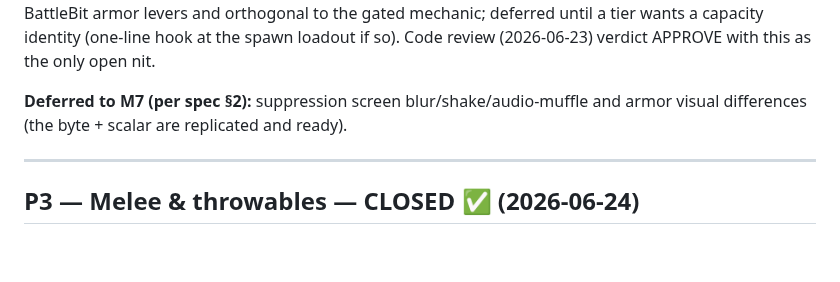
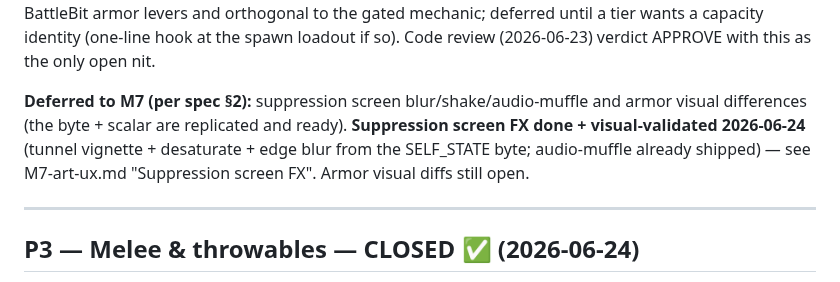
Before and after one commit to Rollese/blockfire, a Markdown page: docs/milestones/M5.5-combat-depth-2.md, the part around the change. GitHub-like rendering; blank space fills up the shorter version.

```diff
--- a/docs/milestones/M5.5-combat-depth-2.md
+++ b/docs/milestones/M5.5-combat-depth-2.md
@@ -75,7 +75,7 @@ Plan: [`docs/plans/2026-06-17-m5.5-p2-survivability.md`](../plans/2026-06-17-m5.
 
 **Deliberate v1 simplification:** the spec §2 armor table lists *ammo/throwable capacity* per tier; v1 implements the two combat-defining axes (body-damage mult + move-speed mult + helmet) and **does not** scale spawn mag-reserve / grenade / bandage counts by tier. Capacity is the weakest of the three BattleBit armor levers and orthogonal to the gated mechanic; deferred until a tier wants a capacity identity (one-line hook at the spawn loadout if so). Code review (2026-06-23) verdict APPROVE with this as the only open nit.
 
-**Deferred to M7 (per spec §2):** suppression screen blur/shake/audio-muffle and armor visual differences (the byte + scalar are replicated and ready).
+**Deferred to M7 (per spec §2):** suppression screen blur/shake/audio-muffle and armor visual differences (the byte + scalar are replicated and ready). **Suppression screen FX done + visual-validated 2026-06-24** (tunnel vignette + desaturate + edge blur from the SELF_STATE byte; audio-muffle already shipped) — see M7-art-ux.md "Suppression screen FX". Armor visual diffs still open.
 
 ---
 
```
Also changed, not shown: docs/milestones/M7-art-ux.md (+10 -1 lines).
